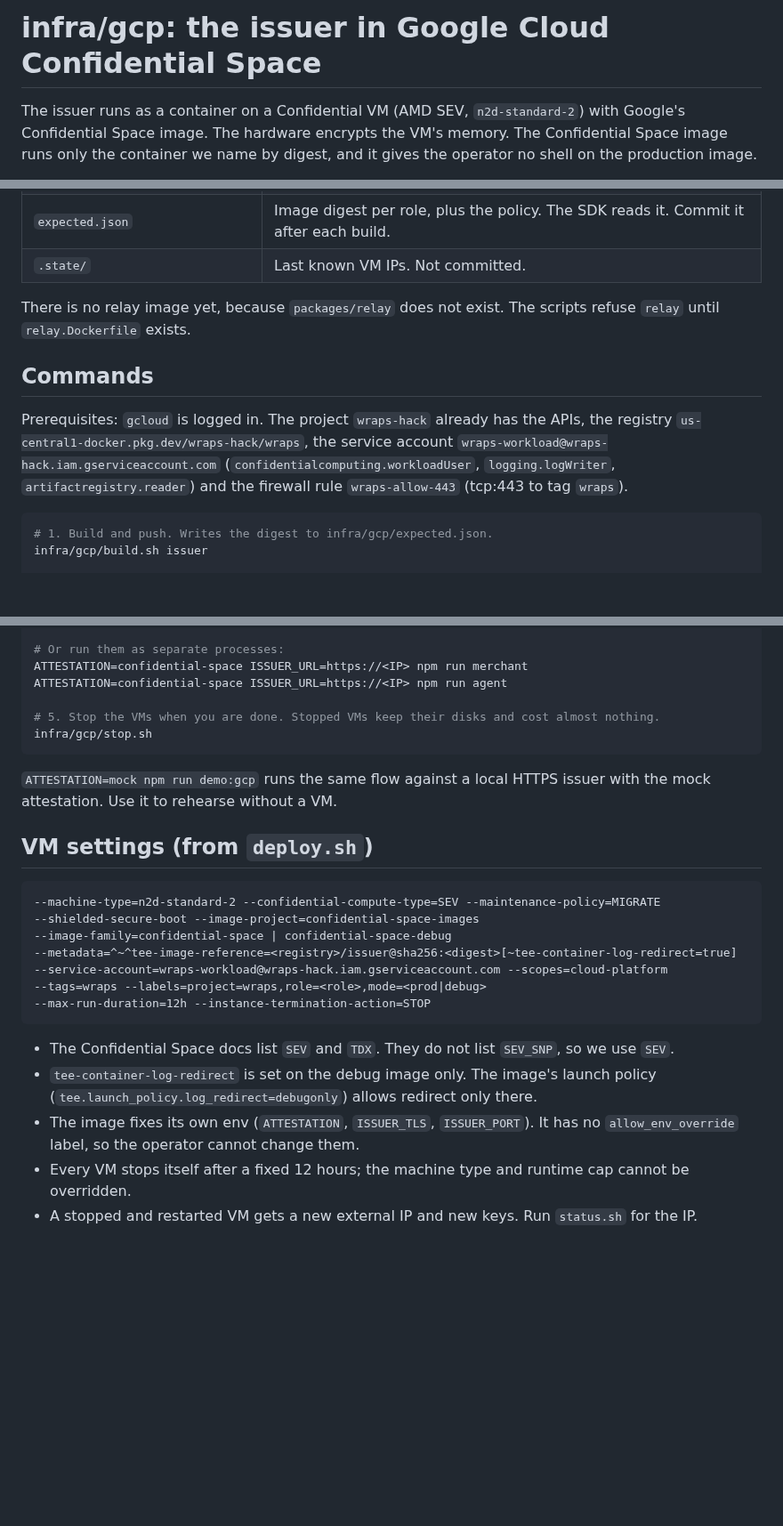
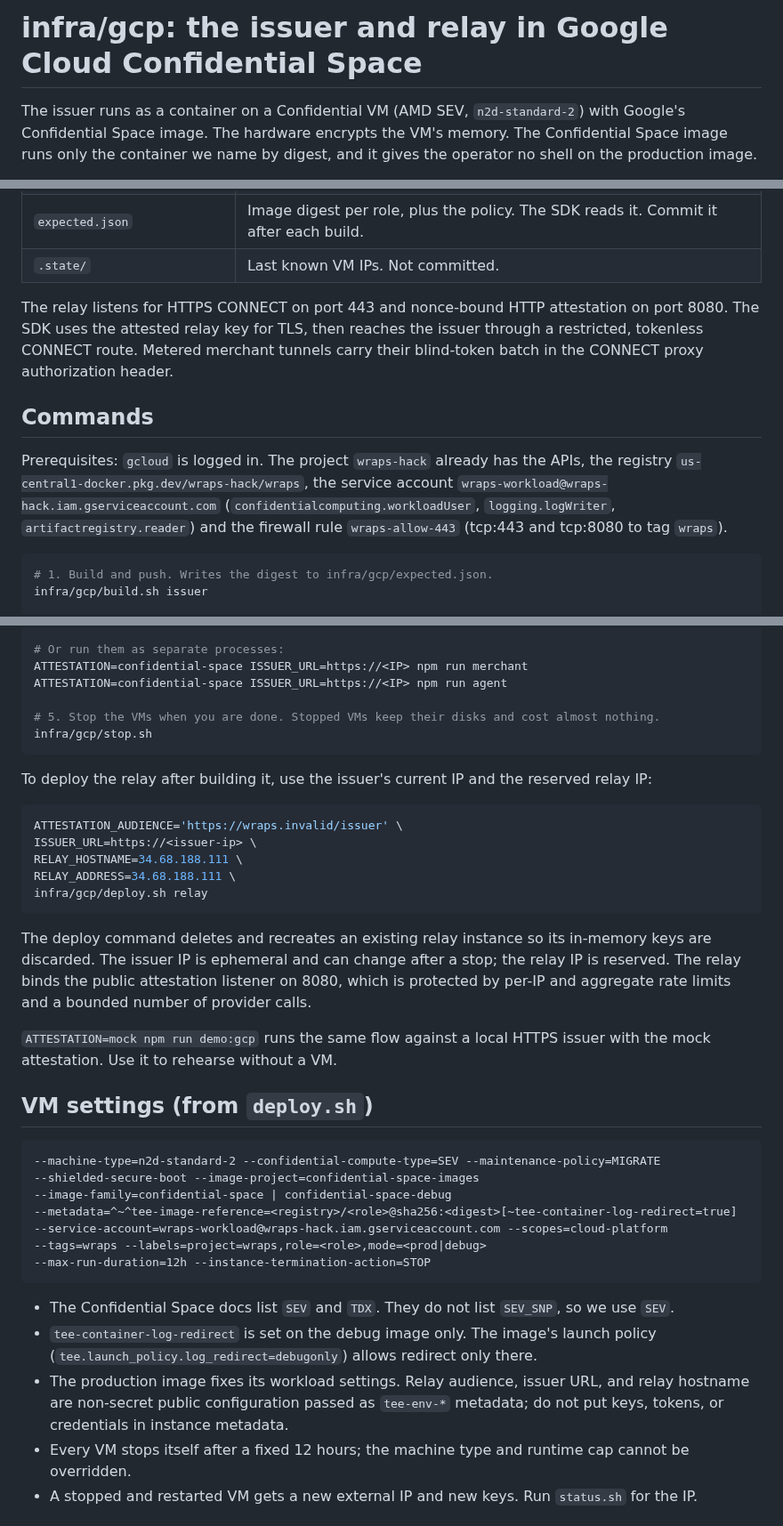
Before and after one commit to hrishabhayush/wraps, a Markdown page: infra/gcp/README.md, 3 parts joined by grey strips. Shown at 89% size. GitHub-like rendering; blank space fills up the shorter version.

Commit message:
INF-08: document live relay deployment

````diff
--- a/infra/gcp/README.md
+++ b/infra/gcp/README.md
@@ -1,4 +1,4 @@
-# infra/gcp: the issuer in Google Cloud Confidential Space
+# infra/gcp: the issuer and relay in Google Cloud Confidential Space
 
 The issuer runs as a container on a Confidential VM (AMD SEV, `n2d-standard-2`) with Google's
 Confidential Space image. The hardware encrypts the VM's memory. The Confidential Space image
@@ -44,8 +46,10 @@ resources, images). See `packages/attestation/src/confidential-space.ts`.
 | `expected.json` | Image digest per role, plus the policy. The SDK reads it. Commit it after each build. |
 | `.state/` | Last known VM IPs. Not committed. |
 
-There is no relay image yet, because `packages/relay` does not exist. The scripts refuse
-`relay` until `relay.Dockerfile` exists.
+The relay listens for HTTPS CONNECT on port 443 and nonce-bound HTTP attestation on port 8080.
+The SDK uses the attested relay key for TLS, then reaches the issuer through a restricted,
+tokenless CONNECT route. Metered merchant tunnels carry their blind-token batch in the CONNECT
+proxy authorization header.
 
 ## Commands
 
@@ -53,7 +57,7 @@ Prerequisites: `gcloud` is logged in. The project `wraps-hack` already has the A
 `us-central1-docker.pkg.dev/wraps-hack/wraps`, the service account
 `wraps-workload@wraps-hack.iam.gserviceaccount.com` (`confidentialcomputing.workloadUser`,
 `logging.logWriter`, `artifactregistry.reader`) and the firewall rule `wraps-allow-443`
-(tcp:443 to tag `wraps`).
+(tcp:443 and tcp:8080 to tag `wraps`).
 
 ```sh
 # 1. Build and push. Writes the digest to infra/gcp/expected.json.
@@ -80,6 +84,21 @@ ATTESTATION=confidential-space ISSUER_URL=https://<IP> npm run agent
 infra/gcp/stop.sh
 ```
 
+To deploy the relay after building it, use the issuer's current IP and the reserved relay IP:
+
+```sh
+ATTESTATION_AUDIENCE='https://wraps.invalid/issuer' \
+ISSUER_URL=https://<issuer-ip> \
+RELAY_HOSTNAME=34.68.188.111 \
+RELAY_ADDRESS=34.68.188.111 \
+infra/gcp/deploy.sh relay
+```
+
+The deploy command deletes and recreates an existing relay instance so its in-memory keys are
+discarded. The issuer IP is ephemeral and can change after a stop; the relay IP is reserved.
+The relay binds the public attestation listener on 8080, which is protected by per-IP and
+aggregate rate limits and a bounded number of provider calls.
+
 `ATTESTATION=mock npm run demo:gcp` runs the same flow against a local HTTPS issuer with the
 mock attestation. Use it to rehearse without a VM.
 
@@ -89,7 +108,7 @@ mock attestation. Use it to rehearse without a VM.
 --machine-type=n2d-standard-2 --confidential-compute-type=SEV --maintenance-policy=MIGRATE
 --shielded-secure-boot --image-project=confidential-space-images
 --image-family=confidential-space | confidential-space-debug
---metadata=^~^tee-image-reference=<registry>/issuer@sha256:<digest>[~tee-container-log-redirect=true]
+--metadata=^~^tee-image-reference=<registry>/<role>@sha256:<digest>[~tee-container-log-redirect=true]
 --service-account=wraps-workload@wraps-hack.iam.gserviceaccount.com --scopes=cloud-platform
 --tags=wraps --labels=project=wraps,role=<role>,mode=<prod|debug>
 --max-run-duration=12h --instance-termination-action=STOP
@@ -98,8 +117,9 @@ mock attestation. Use it to rehearse without a VM.
 - The Confidential Space docs list `SEV` and `TDX`. They do not list `SEV_SNP`, so we use `SEV`.
 - `tee-container-log-redirect` is set on the debug image only. The image's launch policy
   (`tee.launch_policy.log_redirect=debugonly`) allows redirect only there.
-- The image fixes its own env (`ATTESTATION`, `ISSUER_TLS`, `ISSUER_PORT`). It has no
-  `allow_env_override` label, so the operator cannot change them.
+- The production image fixes its workload settings. Relay audience, issuer URL, and relay
+  hostname are non-secret public configuration passed as `tee-env-*` metadata; do not put keys,
+  tokens, or credentials in instance metadata.
 - Every VM stops itself after a fixed 12 hours; the machine type and runtime cap cannot be overridden.
 - A stopped and restarted VM gets a new external IP and new keys. Run `status.sh` for the IP.
 
````
Also changed, not shown: other parts of infra/gcp/README.md (+3 -1 lines), docs/TODO.md (+1 -1 lines), infra/gcp/STATUS.md (+37 -40 lines).
